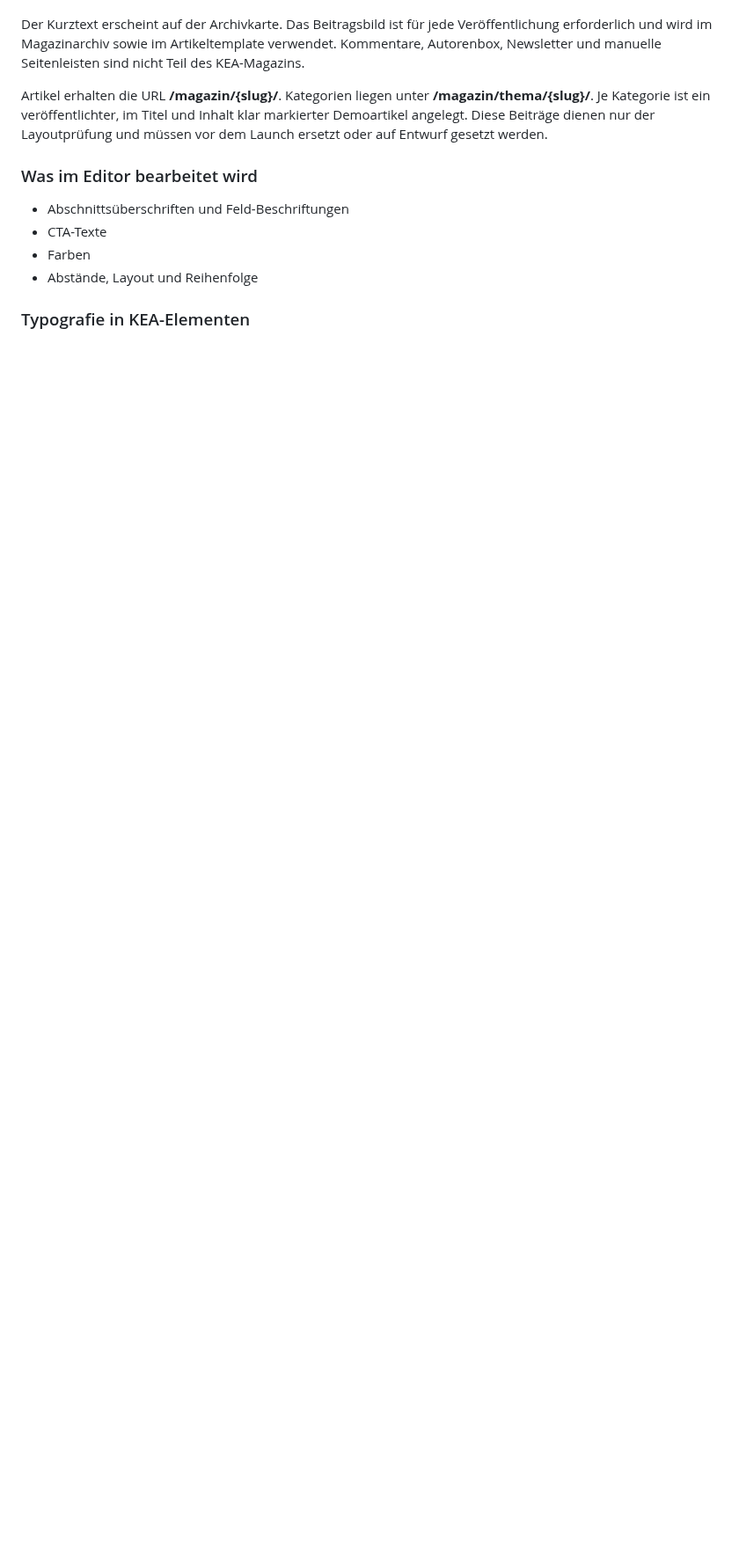
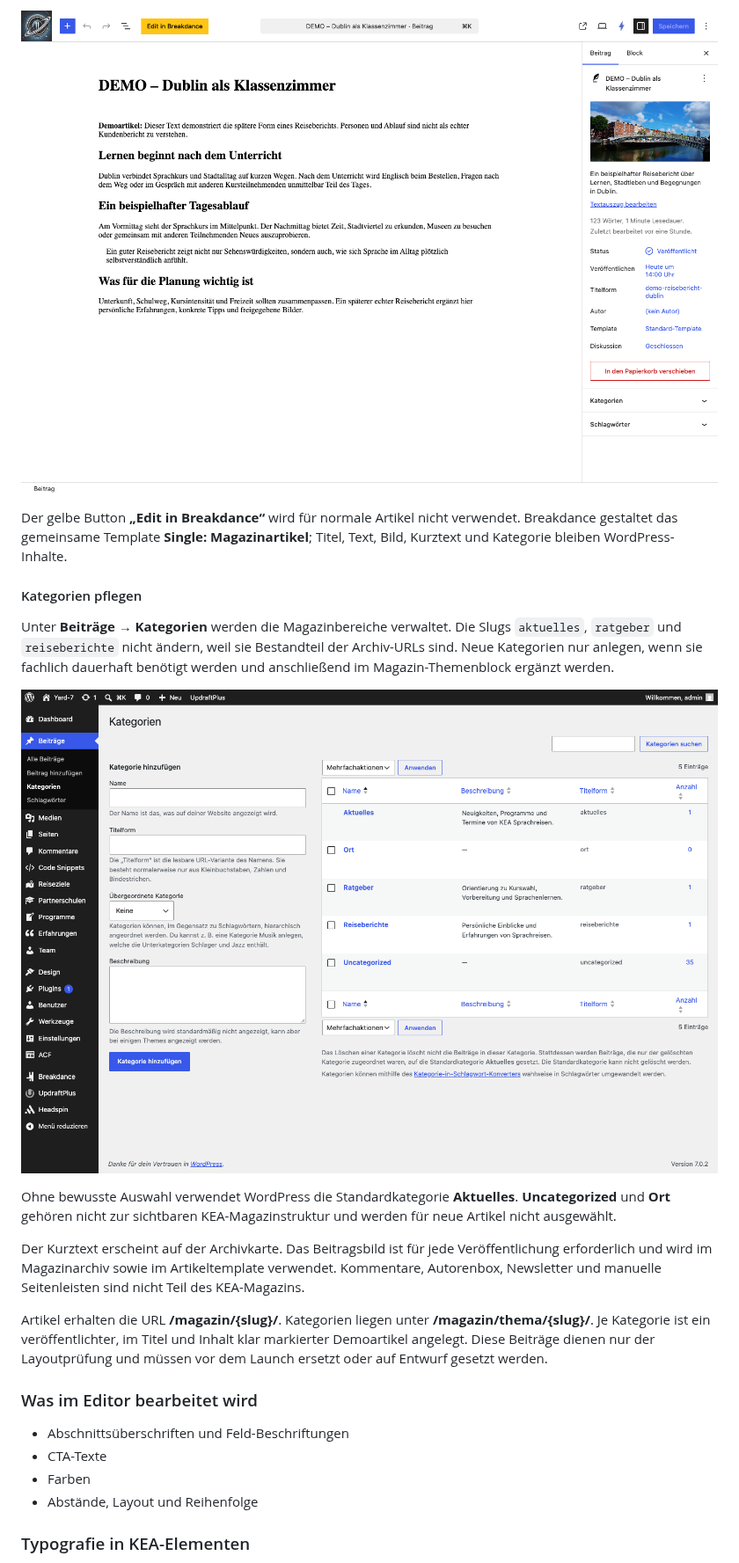
Before and after one commit to aeon022/kea-wordpress, a Markdown page: docs/tutorial-redaktion.md, the part around one of its changes. Shown at 88% size. Drawn GitHub-style; pictures changed too: docs/images/tutorial/02-magazinartikel-bearbeiten.png (added), docs/images/tutorial/03-kategorien.png (added); blank space fills up the shorter version.

Commit message:
docs(editorial): expand maintenance tutorial

```diff
--- a/docs/tutorial-redaktion.md
+++ b/docs/tutorial-redaktion.md
@@ -165,3 +243,14 @@ Pfad im Backend: **Beiträge**. Die Seite **/magazin/** ist das automatische Bei
+![Ein Magazinartikel wird im WordPress-Editor bearbeitet.](images/tutorial/02-magazinartikel-bearbeiten.png)
+
+Der gelbe Button **„Edit in Breakdance“** wird für normale Artikel nicht verwendet. Breakdance gestaltet das gemeinsame Template **Single: Magazinartikel**; Titel, Text, Bild, Kurztext und Kategorie bleiben WordPress-Inhalte.
+
+#### Kategorien pflegen
+
+Unter **Beiträge → Kategorien** werden die Magazinbereiche verwaltet. Die Slugs `aktuelles`, `ratgeber` und `reiseberichte` nicht ändern, weil sie Bestandteil der Archiv-URLs sind. Neue Kategorien nur anlegen, wenn sie fachlich dauerhaft benötigt werden und anschließend im Magazin-Themenblock ergänzt werden.
+
+![Die Magazin-Kategorien Aktuelles, Ratgeber und Reiseberichte im WordPress-Backend.](images/tutorial/03-kategorien.png)
+
+Ohne bewusste Auswahl verwendet WordPress die Standardkategorie **Aktuelles**. **Uncategorized** und **Ort** gehören nicht zur sichtbaren KEA-Magazinstruktur und werden für neue Artikel nicht ausgewählt.
 
 Der Kurztext erscheint auf der Archivkarte. Das Beitragsbild ist für jede Veröffentlichung erforderlich und wird im Magazinarchiv sowie im Artikeltemplate verwendet. Kommentare, Autorenbox, Newsletter und manuelle Seitenleisten sind nicht Teil des KEA-Magazins.
 
```
Also changed, not shown: other parts of docs/tutorial-redaktion.md (+89 -11 lines), docs/images/tutorial/01-beitraege-uebersicht.png (added), docs/images/tutorial/04-reiseziel-acf-felder.png (added), docs/images/tutorial/05-acf-synchronisierung.png (added).
